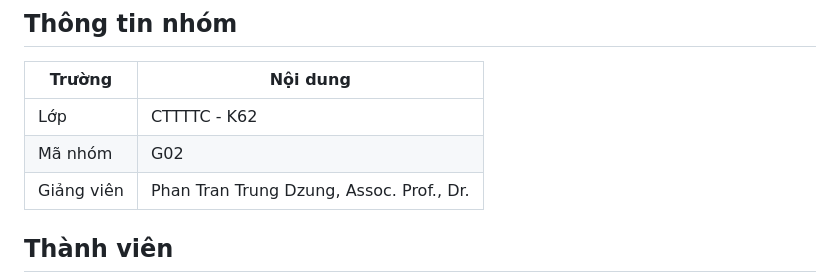
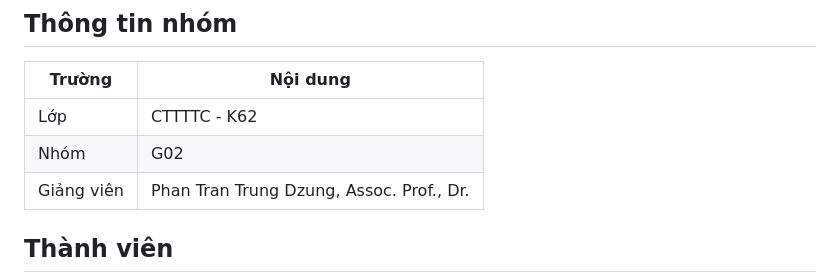
Before and after one commit to FTU-Legacy-62/G02, a Markdown page: README.md, the part around the change. Drawn GitHub-style.

```diff
--- a/README.md
+++ b/README.md
@@ -5,7 +5,7 @@
 | Trường | Nội dung |
 |--------|----------|
 | Lớp | CTTTTC - K62 |
-| Mã nhóm | G02 |
+| Nhóm | G02 |
 | Giảng viên | Phan Tran Trung Dzung, Assoc. Prof., Dr. |
 
 ## Thành viên
```
